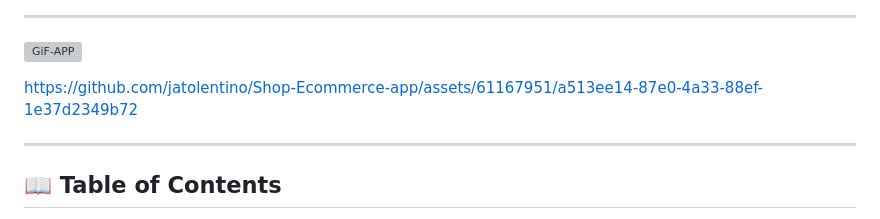
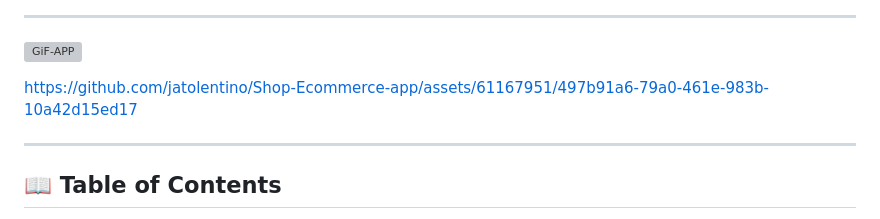
Before and after one commit to jatolentino/Shop-Ecommerce-app, a Markdown page: README.md, the part around the change. Rendered like a GitHub page; grey boxes are pictures that could not be loaded.

```diff
--- a/README.md
+++ b/README.md
@@ -56,7 +56,7 @@ Compatible with Android & iOS devices</h3>
 
 ![GiF-APP](https://github.com/jatolentino/Shop-Ecommerce-app/assets/61167951/4534701c-315b-42d1-888b-03dbff169857)
 
-https://github.com/jatolentino/Shop-Ecommerce-app/assets/61167951/a513ee14-87e0-4a33-88ef-1e37d2349b72
+https://github.com/jatolentino/Shop-Ecommerce-app/assets/61167951/497b91a6-79a0-461e-983b-10a42d15ed17
 
 
 ---
```
